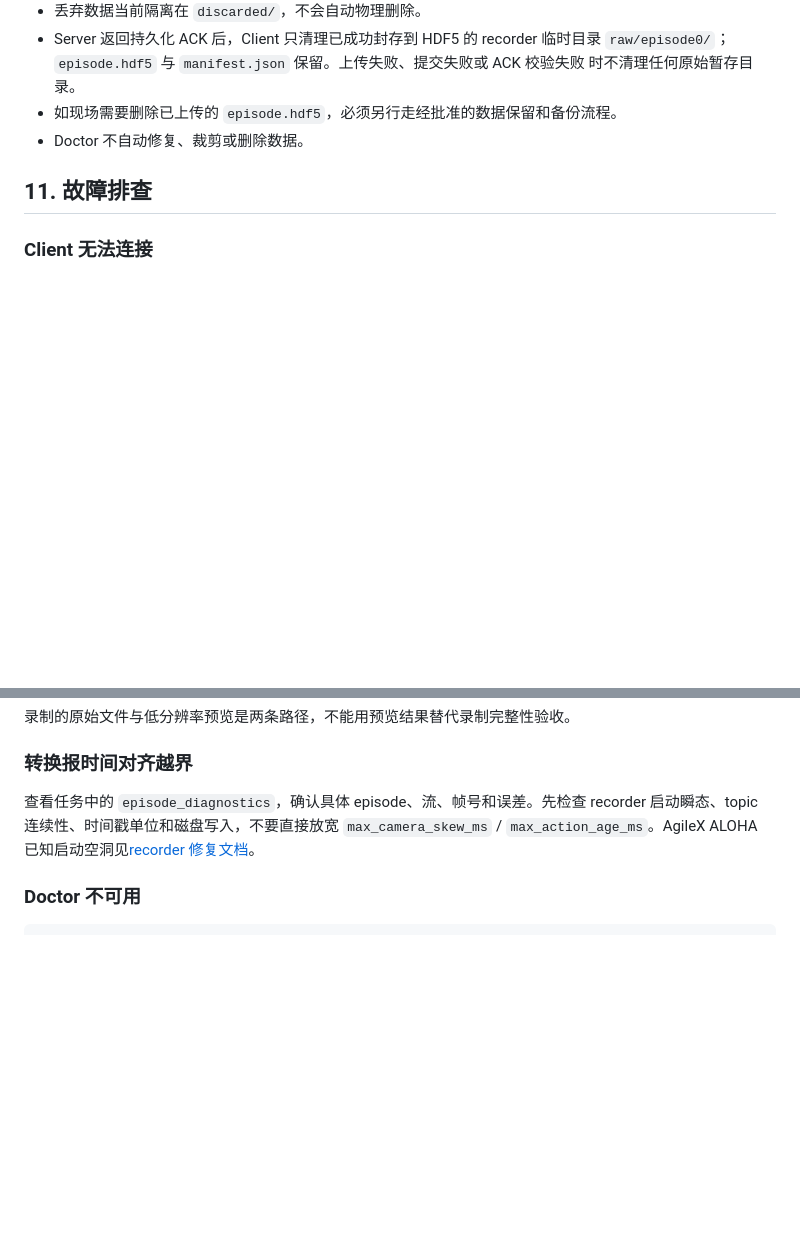
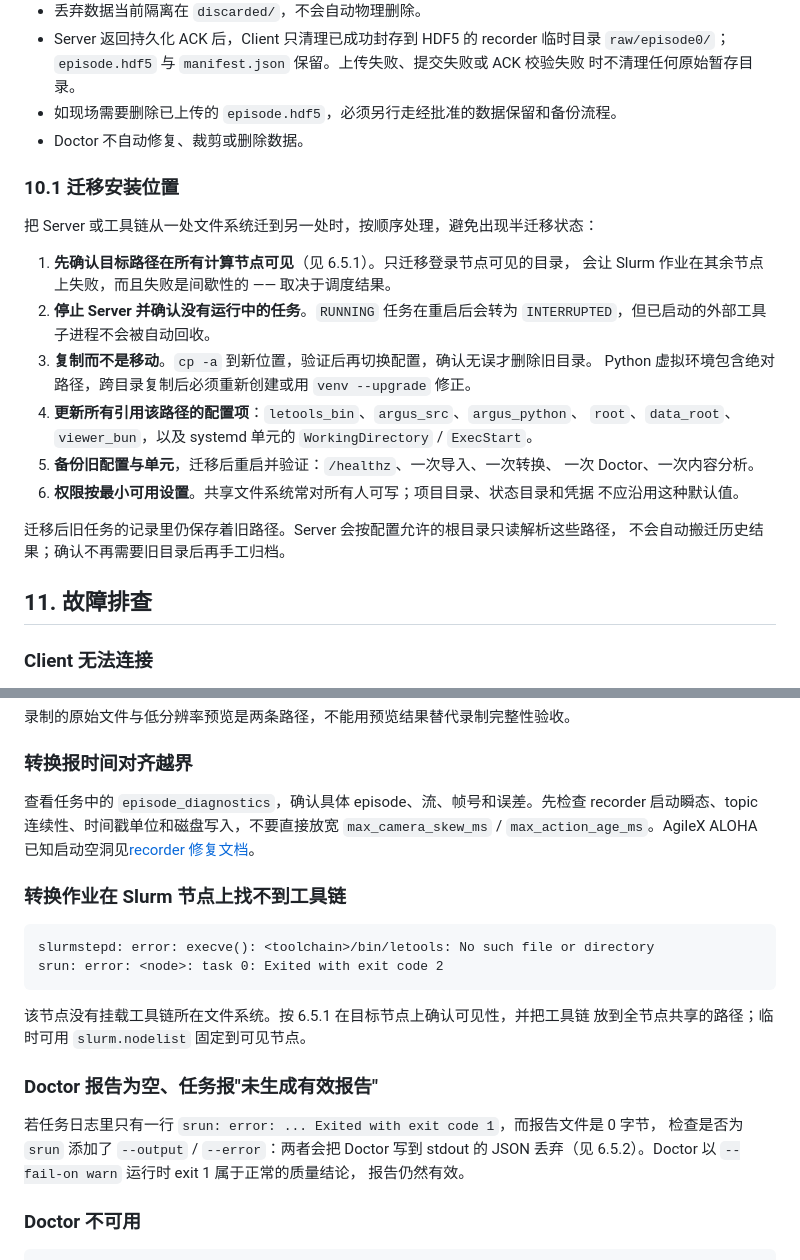
Before and after one commit to TxTxxx/Bodypipeline, a Markdown page: docs/deployment.md, 2 parts joined by grey strips. Drawn GitHub-style; blank space fills up the shorter version.

````diff
--- a/docs/deployment.md
+++ b/docs/deployment.md
@@ -493,6 +540,26 @@ ssh -N -L 18082:127.0.0.1:8082 <server-host>
 - 如现场需要删除已上传的 `episode.hdf5`，必须另行走经批准的数据保留和备份流程。
 - Doctor 不自动修复、裁剪或删除数据。
 
+### 10.1 迁移安装位置
+
+把 Server 或工具链从一处文件系统迁到另一处时，按顺序处理，避免出现半迁移状态：
+
+1. **先确认目标路径在所有计算节点可见**（见 6.5.1）。只迁移登录节点可见的目录，
+   会让 Slurm 作业在其余节点上失败，而且失败是间歇性的 —— 取决于调度结果。
+2. **停止 Server 并确认没有运行中的任务**。`RUNNING` 任务在重启后会转为
+   `INTERRUPTED`，但已启动的外部工具子进程不会被自动回收。
+3. **复制而不是移动**。`cp -a` 到新位置，验证后再切换配置，确认无误才删除旧目录。
+   Python 虚拟环境包含绝对路径，跨目录复制后必须重新创建或用 `venv --upgrade` 修正。
+4. **更新所有引用该路径的配置项**：`letools_bin`、`argus_src`、`argus_python`、
+   `root`、`data_root`、`viewer_bun`，以及 systemd 单元的 `WorkingDirectory` / `ExecStart`。
+5. **备份旧配置与单元**，迁移后重启并验证：`/healthz`、一次导入、一次转换、
+   一次 Doctor、一次内容分析。
+6. **权限按最小可用设置**。共享文件系统常对所有人可写；项目目录、状态目录和凭据
+   不应沿用这种默认值。
+
+迁移后旧任务的记录里仍保存着旧路径。Server 会按配置允许的根目录只读解析这些路径，
+不会自动搬迁历史结果；确认不再需要旧目录后再手工归档。
+
 ## 11. 故障排查
 
 ### Client 无法连接
@@ -519,6 +586,23 @@ systemctl --user status bodypipeline-bridge bodypipeline-client
 
 查看任务中的 `episode_diagnostics`，确认具体 episode、流、帧号和误差。先检查 recorder 启动瞬态、topic 连续性、时间戳单位和磁盘写入，不要直接放宽 `max_camera_skew_ms` / `max_action_age_ms`。AgileX ALOHA 已知启动空洞见[recorder 修复文档](robots/agilex-recorder-fix.md)。
 
+### 转换作业在 Slurm 节点上找不到工具链
+
+```text
+slurmstepd: error: execve(): <toolchain>/bin/letools: No such file or directory
+srun: error: <node>: task 0: Exited with exit code 2
+```
+
+该节点没有挂载工具链所在文件系统。按 6.5.1 在目标节点上确认可见性，并把工具链
+放到全节点共享的路径；临时可用 `slurm.nodelist` 固定到可见节点。
+
+### Doctor 报告为空、任务报"未生成有效报告"
+
+若任务日志里只有一行 `srun: error: ... Exited with exit code 1`，而报告文件是 0 字节，
+检查是否为 `srun` 添加了 `--output` / `--error`：两者会把 Doctor 写到 stdout 的 JSON
+丢弃（见 6.5.2）。Doctor 以 `--fail-on warn` 运行时 exit 1 属于正常的质量结论，
+报告仍然有效。
+
 ### Doctor 不可用
 
 ```bash
````
Also changed, not shown: other parts of docs/deployment.md (+49 -2 lines), README.md (+2 -1 lines).
